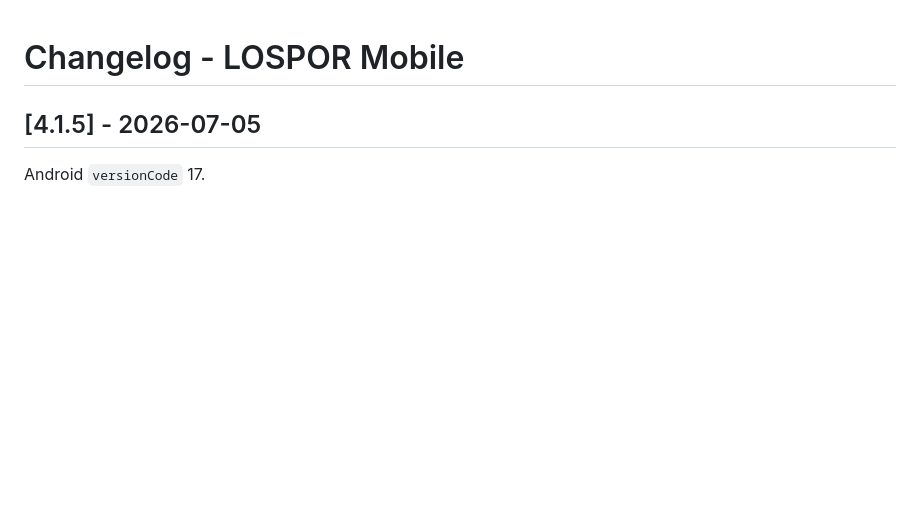
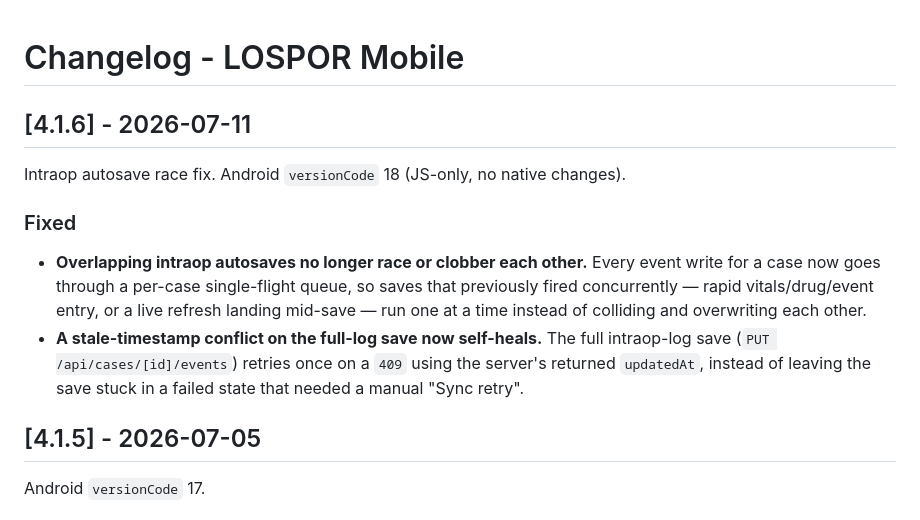
Before and after one commit to kaloyandjunow-prog/lospor-mobile, a Markdown page: CHANGELOG.md, the part around the change. Drawn GitHub-style; blank space fills up the shorter version.

Commit message:
docs: v4.1.6 changelog — intraop autosave race fix
Co-Authored-By: Claude Opus 4.8 <noreply@anthropic.com>

```diff
--- a/CHANGELOG.md
+++ b/CHANGELOG.md
@@ -1,4 +1,12 @@
 # Changelog - LOSPOR Mobile
+
+## [4.1.6] - 2026-07-11
+
+Intraop autosave race fix. Android `versionCode` 18 (JS-only, no native changes).
+
+### Fixed
+- **Overlapping intraop autosaves no longer race or clobber each other.** Every event write for a case now goes through a per-case single-flight queue, so saves that previously fired concurrently — rapid vitals/drug/event entry, or a live refresh landing mid-save — run one at a time instead of colliding and overwriting each other.
+- **A stale-timestamp conflict on the full-log save now self-heals.** The full intraop-log save (`PUT /api/cases/[id]/events`) retries once on a `409` using the server's returned `updatedAt`, instead of leaving the save stuck in a failed state that needed a manual "Sync retry".
 
 ## [4.1.5] - 2026-07-05
 
```
